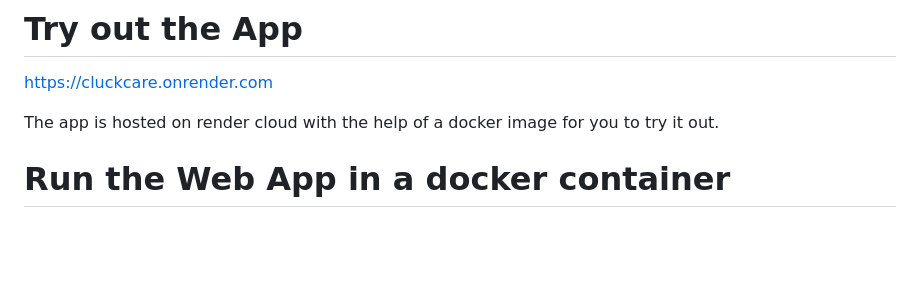
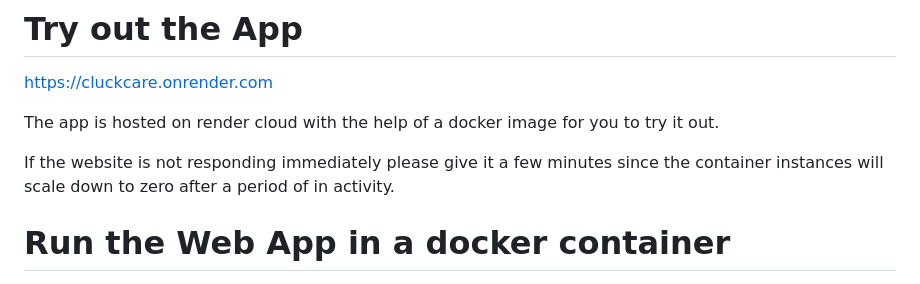
Before and after one commit to K-Senthil-Shunmugam/CluckCare, a Markdown page: README.md, the part around the change. Rendered like a GitHub page; blank space fills up the shorter version.

```diff
--- a/README.md
+++ b/README.md
@@ -8,6 +8,8 @@
 https://cluckcare.onrender.com
 
 The app is hosted on render cloud with the help of a docker image for you to try it out.
+
+If the website is not responding immediately please give it a few minutes since the container instances will scale down to zero after a period of in activity.
 
 # Run the Web App in a docker container
    - Just pull the following Docker image from Docker Hub
```
